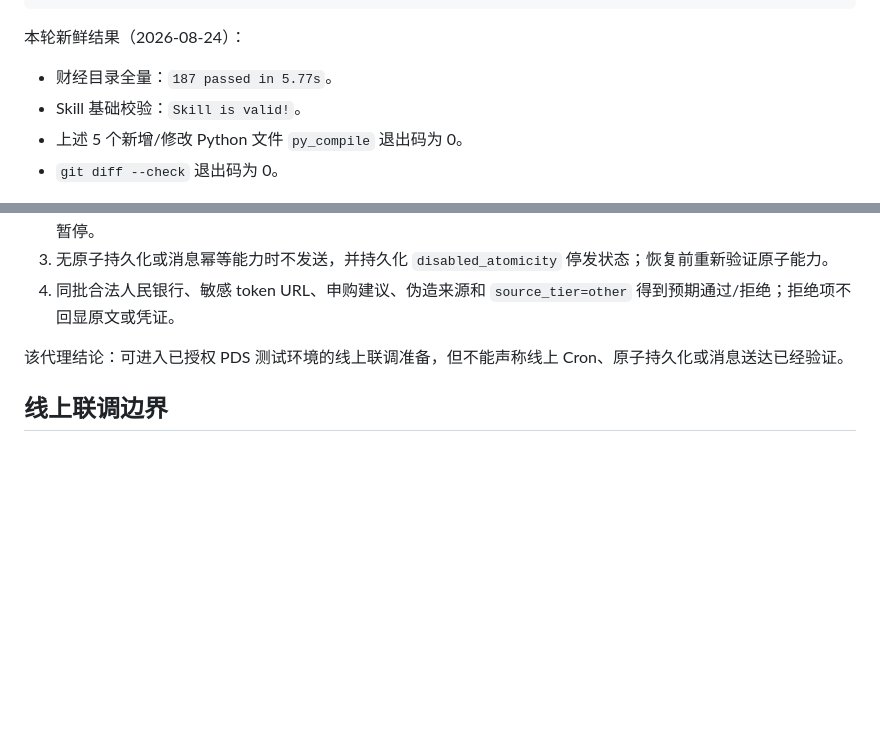
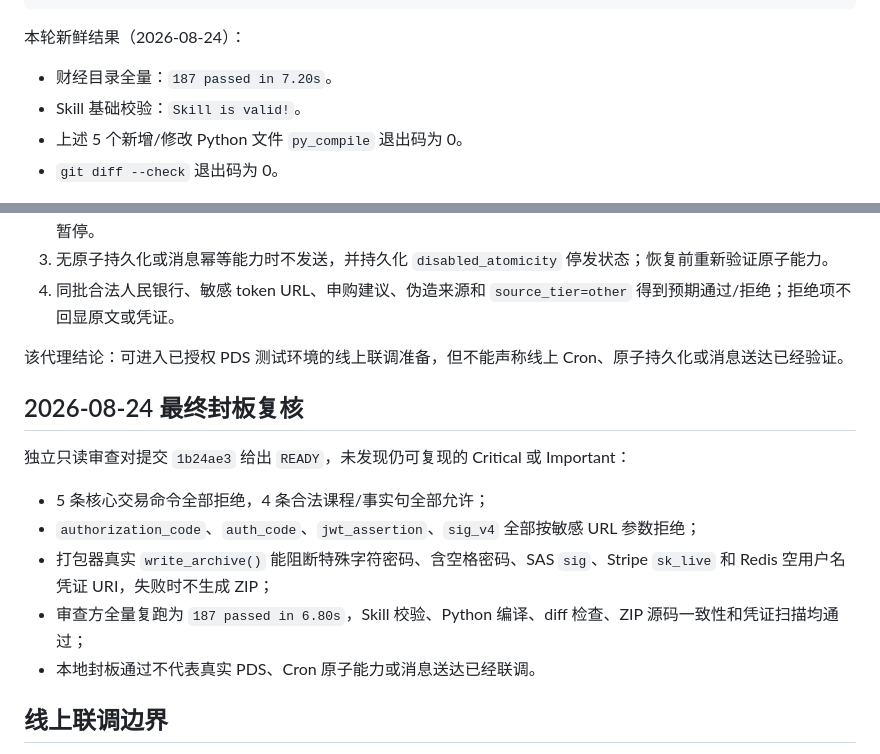
Before and after one commit to richardzhangy26/Skills_Training_Course, a Markdown page: polymas_v5/polymas-finance-news-expert/VERIFICATION.md, 2 parts joined by grey strips. Drawn GitHub-style; blank space fills up the shorter version.

Commit message:
docs: record finance expert ready review

```diff
--- a/polymas_v5/polymas-finance-news-expert/VERIFICATION.md
+++ b/polymas_v5/polymas-finance-news-expert/VERIFICATION.md
@@ -44,7 +44,7 @@ git diff --check
 
 本轮新鲜结果（2026-08-24）：
 
-- 财经目录全量：`187 passed in 5.77s`。
+- 财经目录全量：`187 passed in 7.20s`。
 - Skill 基础校验：`Skill is valid!`。
 - 上述 5 个新增/修改 Python 文件 `py_compile` 退出码为 0。
 - `git diff --check` 退出码为 0。
@@ -89,6 +89,16 @@ git diff --check
 
 该代理结论：可进入已授权 PDS 测试环境的线上联调准备，但不能声称线上 Cron、原子持久化或消息送达已经验证。
 
+## 2026-08-24 最终封板复核
+
+独立只读审查对提交 `1b24ae3` 给出 `READY`，未发现仍可复现的 Critical 或 Important：
+
+- 5 条核心交易命令全部拒绝，4 条合法课程/事实句全部允许；
+- `authorization_code`、`auth_code`、`jwt_assertion`、`sig_v4` 全部按敏感 URL 参数拒绝；
+- 打包器真实 `write_archive()` 能阻断特殊字符密码、含空格密码、SAS `sig`、Stripe `sk_live` 和 Redis 空用户名凭证 URI，失败时不生成 ZIP；
+- 审查方全量复跑为 `187 passed in 6.80s`，Skill 校验、Python 编译、diff 检查、ZIP 源码一致性和凭证扫描均通过；
+- 本地封板通过不代表真实 PDS、Cron 原子能力或消息送达已经联调。
+
 ## 线上联调边界
 
 本轮未上传 Skill、未保存 PDS 专家、未创建真实 Cron、未发送消息。真实平台的 `pending_activation` 持久化、Cron 补偿、原子 `create-if-absent`/消息幂等键、回执记账、`next_run_at` 回读和不确定状态对账仍是上线前联调门禁，不宣称已完成线上验证。
```
